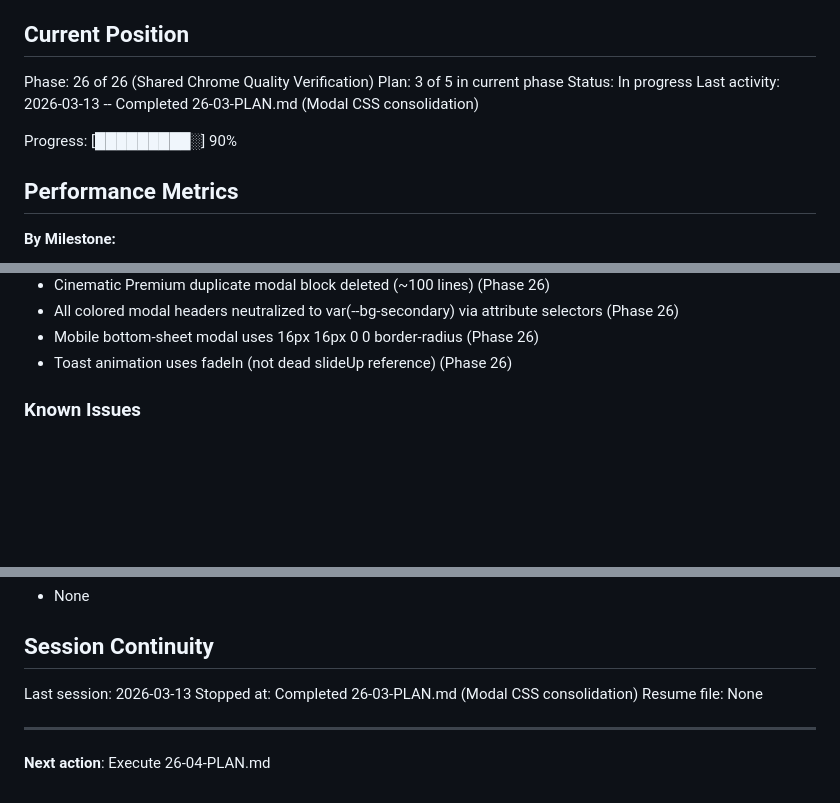
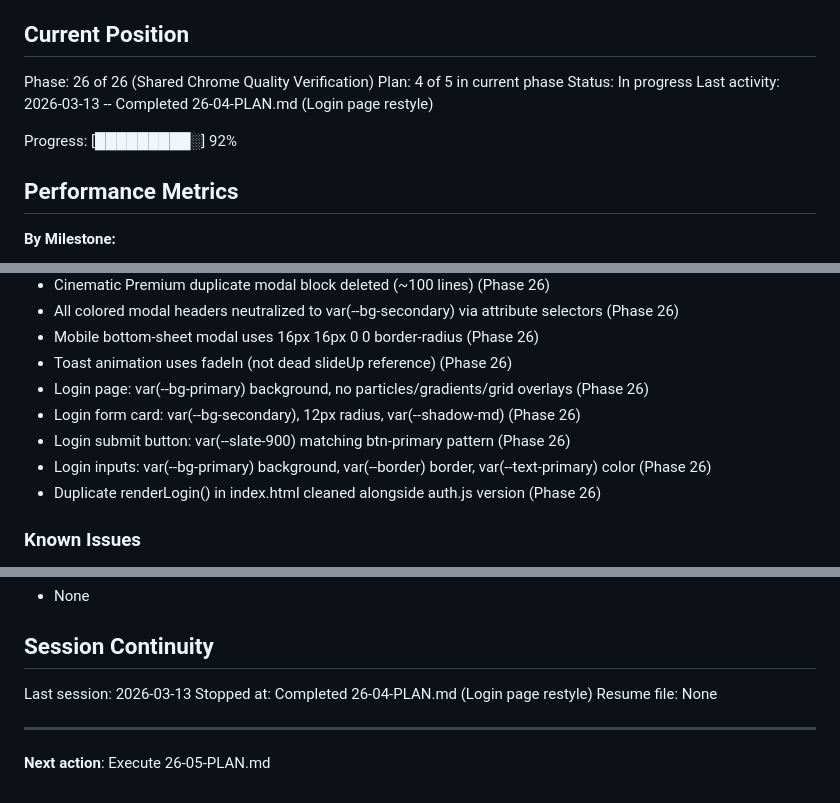
Before and after one commit to safety-ops/horizonstar-tms, a Markdown page: .planning/STATE.md, 3 parts joined by grey strips. Rendered like a GitHub page; blank space fills up the shorter version.

Commit message:
docs(26-04): complete login page restyle plan
Tasks completed: 2/2
- Restyle login page CSS
- Remove particle generation from auth.js

SUMMARY: .planning/phases/26-shared-chrome-quality-verification/26-04-SUMMARY.md

Co-Authored-By: Claude Opus 4.6 <noreply@anthropic.com>

```diff
--- a/.planning/STATE.md
+++ b/.planning/STATE.md
@@ -10,11 +10,11 @@ See: .planning/PROJECT.md (updated 2026-03-12)
 ## Current Position
 
 Phase: 26 of 26 (Shared Chrome Quality Verification)
-Plan: 3 of 5 in current phase
+Plan: 4 of 5 in current phase
 Status: In progress
-Last activity: 2026-03-13 -- Completed 26-03-PLAN.md (Modal CSS consolidation)
+Last activity: 2026-03-13 -- Completed 26-04-PLAN.md (Login page restyle)
 
-Progress: [█████████░] 90%
+Progress: [█████████░] 92%
 
 ## Performance Metrics
 
@@ -154,6 +154,11 @@ Key context for v1.4:
 - All colored modal headers neutralized to var(--bg-secondary) via attribute selectors (Phase 26)
 - Mobile bottom-sheet modal uses 16px 16px 0 0 border-radius (Phase 26)
 - Toast animation uses fadeIn (not dead slideUp reference) (Phase 26)
+- Login page: var(--bg-primary) background, no particles/gradients/grid overlays (Phase 26)
+- Login form card: var(--bg-secondary), 12px radius, var(--shadow-md) (Phase 26)
+- Login submit button: var(--slate-900) matching btn-primary pattern (Phase 26)
+- Login inputs: var(--bg-primary) background, var(--border) border, var(--text-primary) color (Phase 26)
+- Duplicate renderLogin() in index.html cleaned alongside auth.js version (Phase 26)
 
 ### Known Issues
 - 4,344 inline style= attributes in index.html (in JS render functions) bypass CSS variables -- every page sweep requires JS template edits
@@ -168,9 +173,9 @@ Key context for v1.4:
 ## Session Continuity
 
 Last session: 2026-03-13
-Stopped at: Completed 26-03-PLAN.md (Modal CSS consolidation)
+Stopped at: Completed 26-04-PLAN.md (Login page restyle)
 Resume file: None
 
 ---
 
-**Next action**: Execute 26-04-PLAN.md
+**Next action**: Execute 26-05-PLAN.md
```
Also changed, not shown: 2 other files.
